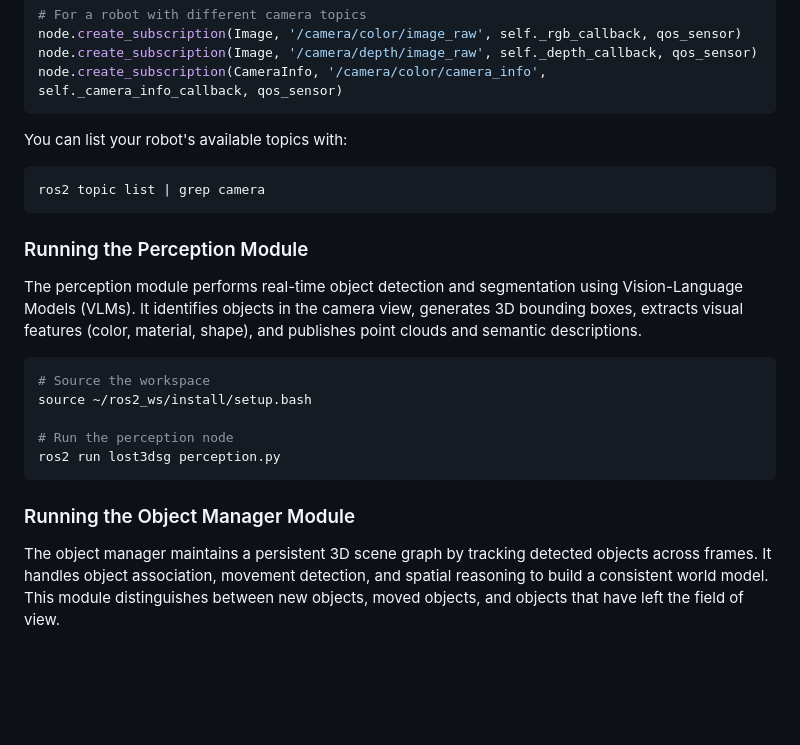
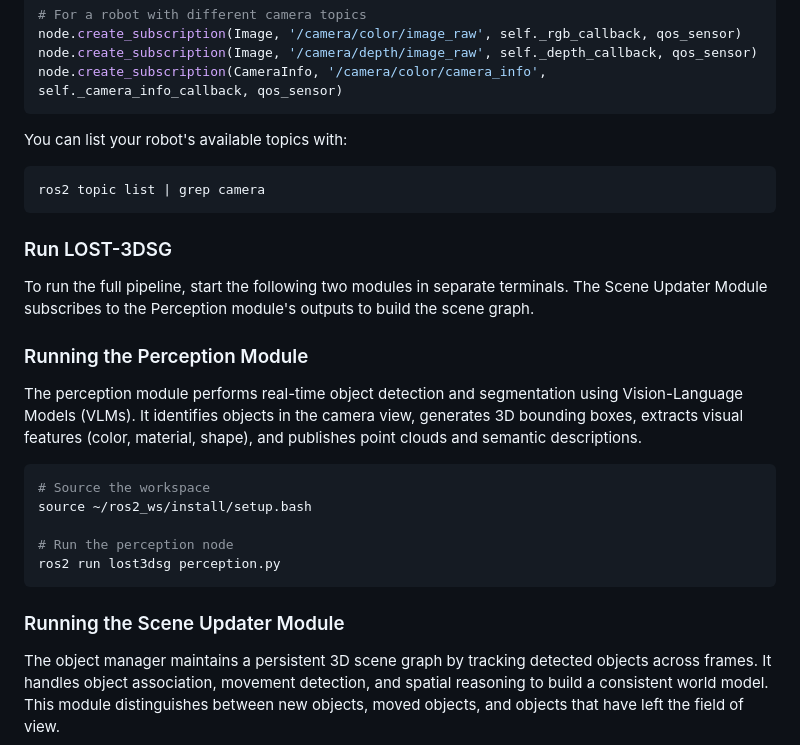
Before and after one commit to Lab-RoCoCo-Sapienza/lost-3dsg, a Markdown page: README.md, the part around the change. GitHub-like rendering; blank space fills up the shorter version.

Commit message:
Add instructions
Updated README to include instructions for running the Scene Updater Module and clarified the purpose of the Perception Module.

````diff
--- a/README.md
+++ b/README.md
@@ -127,6 +127,10 @@ You can list your robot's available topics with:
 ros2 topic list | grep camera
 ```
 
+### Run LOST-3DSG
+
+To run the full pipeline, start the following two modules in separate terminals. The Scene Updater Module subscribes to the Perception module's outputs to build the scene graph.
+
 ### Running the Perception Module
 
 The perception module performs real-time object detection and segmentation using Vision-Language Models (VLMs). It identifies objects in the camera view, generates 3D bounding boxes, extracts visual features (color, material, shape), and publishes point clouds and semantic descriptions.
@@ -139,7 +143,7 @@ source ~/ros2_ws/install/setup.bash
 ros2 run lost3dsg perception.py
 ```
 
-### Running the Object Manager Module
+### Running the Scene Updater Module
 
 The object manager maintains a persistent 3D scene graph by tracking detected objects across frames. It handles object association, movement detection, and spatial reasoning to build a consistent world model. This module distinguishes between new objects, moved objects, and objects that have left the field of view.
 
````
